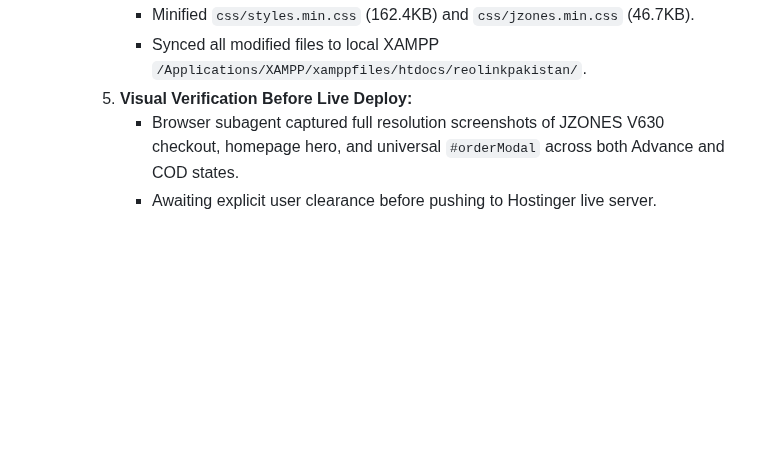
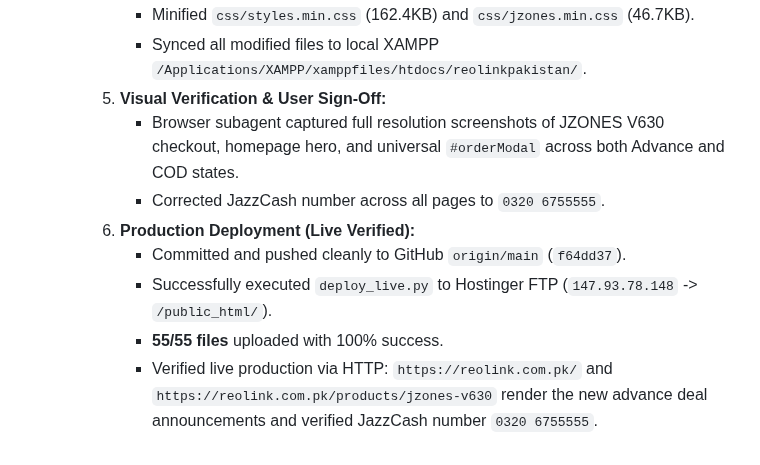
Before and after one commit to reolinkpakistan-sys/reolinkpakistan, a Markdown page: MEMORY.md, the part around the change. Rendered like a GitHub page; blank space fills up the shorter version.

Commit message:
docs: record successful live deployment v154

```diff
--- a/MEMORY.md
+++ b/MEMORY.md
@@ -870,6 +870,11 @@ Dominating Google Search and AI search engines (Perplexity, ChatGPT Search, Goog
     4. **Minification & Asset Sync:**
        - Minified `css/styles.min.css` (162.4KB) and `css/jzones.min.css` (46.7KB).
        - Synced all modified files to local XAMPP `/Applications/XAMPP/xamppfiles/htdocs/reolinkpakistan/`.
-    5. **Visual Verification Before Live Deploy:**
+    5. **Visual Verification & User Sign-Off:**
        - Browser subagent captured full resolution screenshots of JZONES V630 checkout, homepage hero, and universal `#orderModal` across both Advance and COD states.
-       - Awaiting explicit user clearance before pushing to Hostinger live server.
+       - Corrected JazzCash number across all pages to `0320 6755555`.
+    6. **Production Deployment (Live Verified):**
+       - Committed and pushed cleanly to GitHub `origin/main` (`f64dd37`).
+       - Successfully executed `deploy_live.py` to Hostinger FTP (`147.93.78.148` -> `/public_html/`).
+       - **55/55 files** uploaded with 100% success.
+       - Verified live production via HTTP: `https://reolink.com.pk/` and `https://reolink.com.pk/products/jzones-v630` render the new advance deal announcements and verified JazzCash number `0320 6755555`.
```
